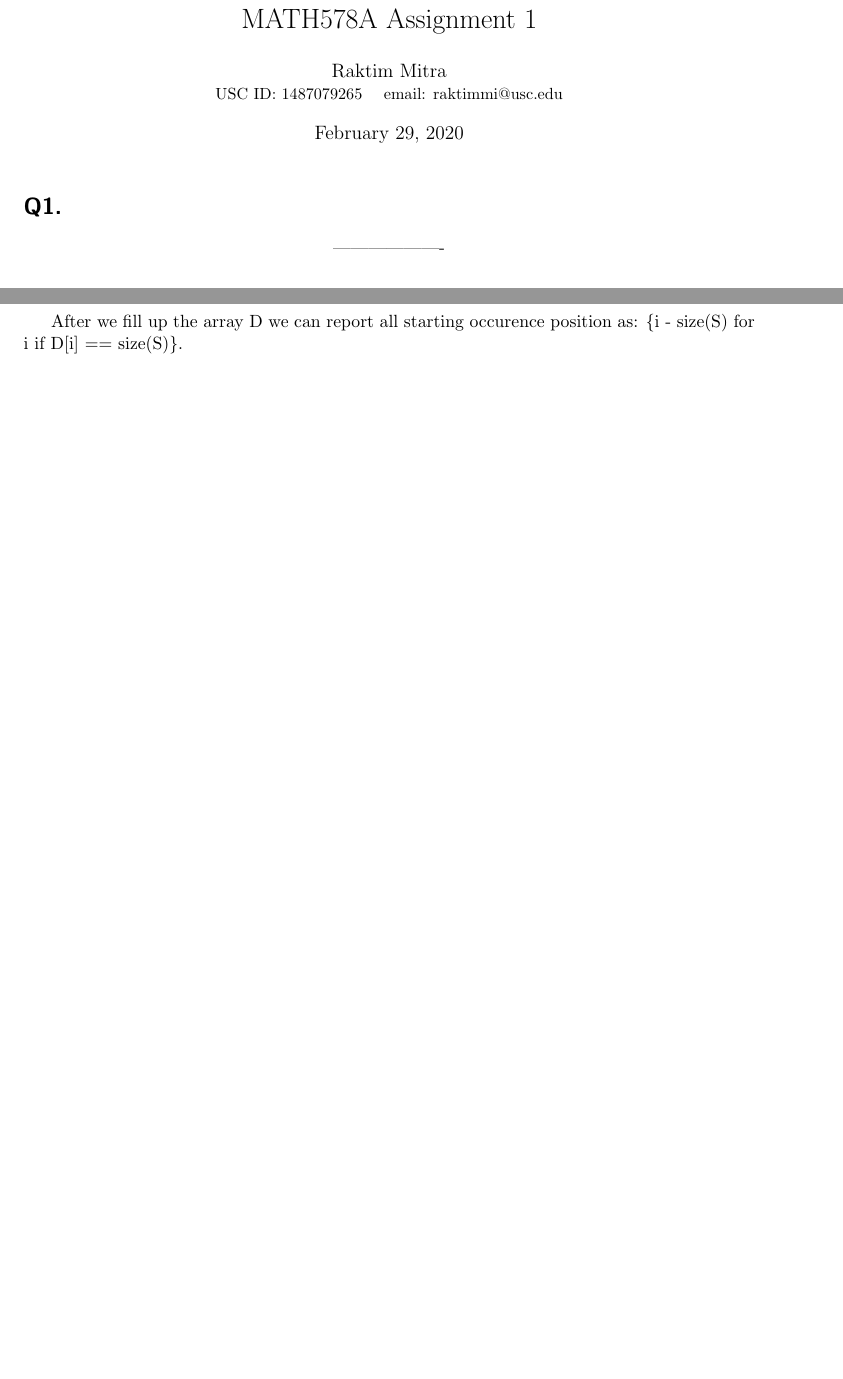
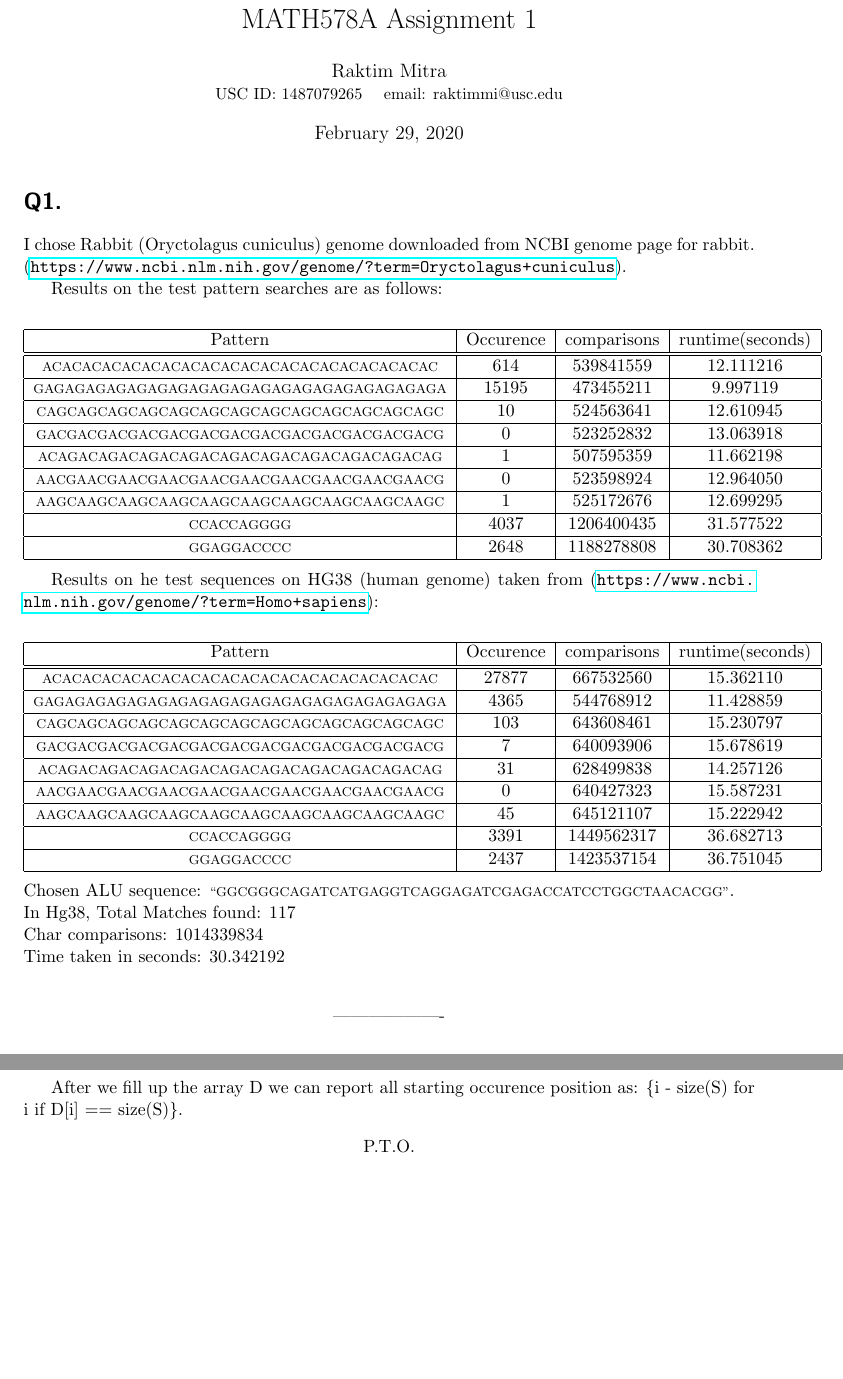
Before and after one commit to timkartar/Computational-Molecular-Biology, a LaTeX document (asgn1/tex/report.tex): two parts of pages 1 and 2 of 4 before the commit and two parts of pages 1 and 2 of 5 after it, joined at a grey line, cut so that both start at the same text, the shorter picture padded with empty space. Compiled offline with pdfLaTeX.

Commit message:
report ongoing

```diff
--- a/asgn1/tex/report.tex
+++ b/asgn1/tex/report.tex
@@ -2,6 +2,13 @@
 \newcommand\tab[1][0.6cm]{\hspace*{#1}}
 \usepackage{mlsubmit}
 \usepackage{amsmath}
+\newenvironment{absolutelynopagebreak}
+  {\par\nobreak\vfil\penalty0\vfilneg
+   \vtop\bgroup}
+  {\par\xdef\tpd{\the\prevdepth}\egroup
+   \prevdepth=\tpd}
+\raggedbottom
+
 \begin{document}
 
 \title{MATH578A Assignment 1 }
@@ -12,6 +19,67 @@
 								{150562}																		% your roll number
 
 \section*{Q1. }
+I chose Rabbit (Oryctolagus cuniculus) genome downloaded from NCBI genome page for rabbit. (\url{https://www.ncbi.nlm.nih.gov/genome/?term=Oryctolagus+cuniculus}).
+
+Results on the test pattern searches are as follows:
+\begin{center}
+\begin{tabular}{ | c | c | c | c |}
+\hline
+Pattern & Occurence & comparisons & runtime(seconds) \\
+\hline
+\hline
+ \scriptsize{{ACACACACACACACACACACACACACACACACACACACAC}} & 614 & 539841559 & 12.111216\\
+ \hline
+ \scriptsize{GAGAGAGAGAGAGAGAGAGAGAGAGAGAGAGAGAGAGAGA} & 15195 & 473455211 & 9.997119\\
+ \hline
+ \scriptsize{CAGCAGCAGCAGCAGCAGCAGCAGCAGCAGCAGCAGCAGC} & 10 & 524563641 & 12.610945\\
+\hline
+ \scriptsize{GACGACGACGACGACGACGACGACGACGACGACGACGACG} & 0 & 523252832 & 13.063918\\
+ \hline
+ \scriptsize{ACAGACAGACAGACAGACAGACAGACAGACAGACAGACAG} & 1 & 507595359 & 11.662198\\
+\hline
+\scriptsize{AACGAACGAACGAACGAACGAACGAACGAACGAACGAACG} & 0 & 523598924 & 12.964050\\
+ \hline
+ \scriptsize{AAGCAAGCAAGCAAGCAAGCAAGCAAGCAAGCAAGCAAGC} & 1 & 525172676 & 12.699295\\
+ \hline
+ \scriptsize{CCACCAGGGG} & 4037 & 1206400435 & 31.577522\\
+\hline
+\scriptsize{GGAGGACCCC} & 2648 & 1188278808 & 30.708362\\
+\hline
+ \end{tabular}
+\end{center}
+
+Results on he test sequences on HG38 (human genome) taken from (\url{https://www.ncbi.nlm.nih.gov/genome/?term=Homo+sapiens}):
+\begin{center}
+\begin{tabular}{ | c | c | c | c |}
+\hline
+Pattern & Occurence & comparisons & runtime(seconds) \\
+\hline
+\hline
+ \scriptsize{{ACACACACACACACACACACACACACACACACACACACAC}} & 27877 & 667532560 & 15.362110\\
+ \hline
+ \scriptsize{GAGAGAGAGAGAGAGAGAGAGAGAGAGAGAGAGAGAGAGA} & 4365 & 544768912 & 11.428859\\
+ \hline
+ \scriptsize{CAGCAGCAGCAGCAGCAGCAGCAGCAGCAGCAGCAGCAGC} & 103 & 643608461 & 15.230797\\
+\hline
+ \scriptsize{GACGACGACGACGACGACGACGACGACGACGACGACGACG} & 7 & 640093906 & 15.678619\\
+ \hline
+ \scriptsize{ACAGACAGACAGACAGACAGACAGACAGACAGACAGACAG} & 31 & 628499838 & 14.257126\\
+\hline
+\scriptsize{AACGAACGAACGAACGAACGAACGAACGAACGAACGAACG} & 0 & 640427323 & 15.587231\\
+ \hline
+ \scriptsize{AAGCAAGCAAGCAAGCAAGCAAGCAAGCAAGCAAGCAAGC} & 45 & 645121107 & 15.222942\\
+ \hline
+ \scriptsize{CCACCAGGGG} & 3391 & 1449562317 & 36.682713\\
+\hline
+\scriptsize{GGAGGACCCC} & 2437 & 1423537154 & 36.751045\\
+\hline
+ \end{tabular}
+\end{center}
+Chosen ALU sequence: {\scriptsize{``GGCGGGCAGATCATGAGGTCAGGAGATCGAGACCATCCTGGCTAACACGG''}}.\\
+In Hg38, Total Matches found:	117\\
+Char comparisons:	1014339834\\
+Time taken in seconds:	30.342192\\
 
 \begin{center}
  -------------------
@@ -59,4 +129,7 @@ For the above recurrence to work properly , we need to update RunningCount in th
          \] \\
 
 After we fill up the array D we can report all starting occurence position as: \{i - size(S) for  i if D[i] == size(S)\}.
+\begin{center}
+ P.T.O.
+\end{center}
 
```
Also changed, not shown: asgn1/tex/report.pdf (added), asgn1/tex/report.tex (19 more changed lines).
